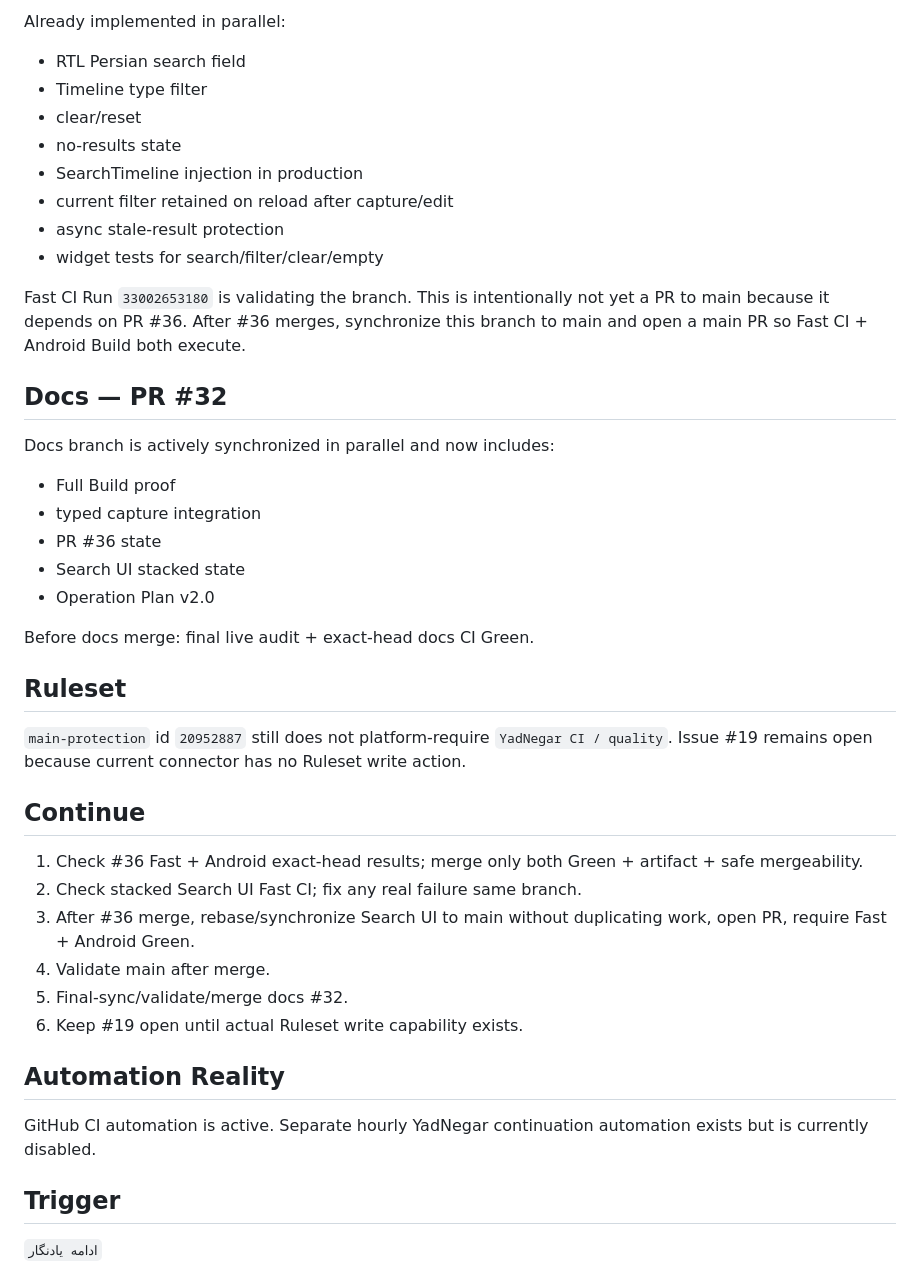
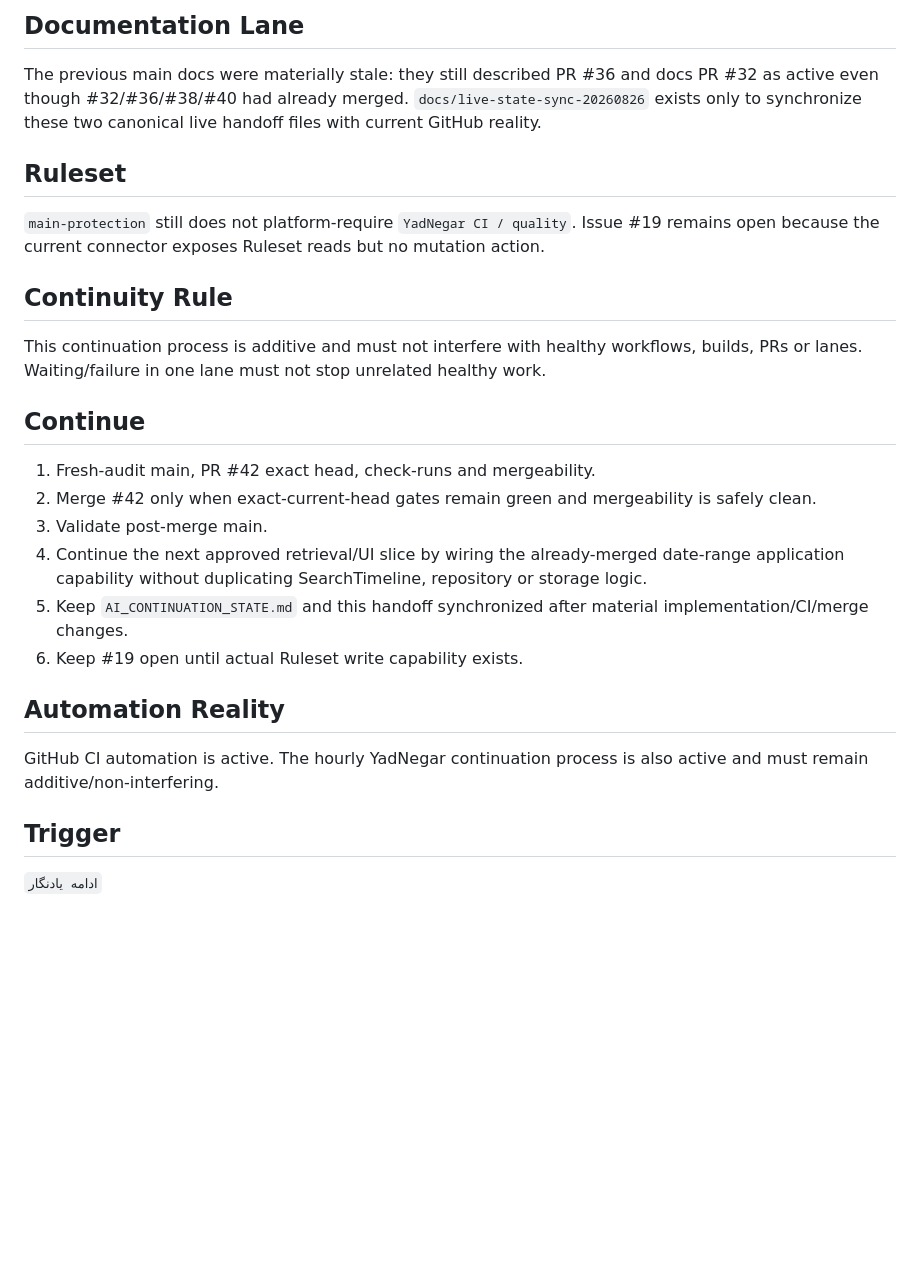
Before and after one commit to mobinpda-lab/YadNegar, a Markdown page: docs/AI_HANDOFF_CURRENT_FA.md, the part around one of its changes. GitHub-like rendering; blank space fills up the shorter version.

```diff
--- a/docs/AI_HANDOFF_CURRENT_FA.md
+++ b/docs/AI_HANDOFF_CURRENT_FA.md
@@ -85,40 +61,23 @@ Current head:
-Already implemented in parallel:
-- RTL Persian search field
-- Timeline type filter
-- clear/reset
-- no-results state
-- SearchTimeline injection in production
-- current filter retained on reload after capture/edit
-- async stale-result protection
-- widget tests for search/filter/clear/empty
-
-Fast CI Run `33002653180` is validating the branch.
-This is intentionally not yet a PR to main because it depends on PR #36. After #36 merges, synchronize this branch to main and open a main PR so Fast CI + Android Build both execute.
-
-## Docs — PR #32
-Docs branch is actively synchronized in parallel and now includes:
-- Full Build proof
-- typed capture integration
-- PR #36 state
-- Search UI stacked state
-- Operation Plan v2.0
-
-Before docs merge: final live audit + exact-head docs CI Green.
+## Documentation Lane
+The previous main docs were materially stale: they still described PR #36 and docs PR #32 as active even though #32/#36/#38/#40 had already merged. `docs/live-state-sync-20260826` exists only to synchronize these two canonical live handoff files with current GitHub reality.
 
 ## Ruleset
-`main-protection` id `20952887` still does not platform-require `YadNegar CI / quality`.
-Issue #19 remains open because current connector has no Ruleset write action.
+`main-protection` still does not platform-require `YadNegar CI / quality`.
+Issue #19 remains open because the current connector exposes Ruleset reads but no mutation action.
+
+## Continuity Rule
+This continuation process is additive and must not interfere with healthy workflows, builds, PRs or lanes. Waiting/failure in one lane must not stop unrelated healthy work.
 
 ## Continue
-1. Check #36 Fast + Android exact-head results; merge only both Green + artifact + safe mergeability.
-2. Check stacked Search UI Fast CI; fix any real failure same branch.
-3. After #36 merge, rebase/synchronize Search UI to main without duplicating work, open PR, require Fast + Android Green.
-4. Validate main after merge.
-5. Final-sync/validate/merge docs #32.
+1. Fresh-audit main, PR #42 exact head, check-runs and mergeability.
+2. Merge #42 only when exact-current-head gates remain green and mergeability is safely clean.
+3. Validate post-merge main.
+4. Continue the next approved retrieval/UI slice by wiring the already-merged date-range application capability without duplicating SearchTimeline, repository or storage logic.
+5. Keep `AI_CONTINUATION_STATE.md` and this handoff synchronized after material implementation/CI/merge changes.
 6. Keep #19 open until actual Ruleset write capability exists.
 
 ## Automation Reality
-GitHub CI automation is active. Separate hourly YadNegar continuation automation exists but is currently disabled.
+GitHub CI automation is active. The hourly YadNegar continuation process is also active and must remain additive/non-interfering.
 
 ## Trigger
 `ادامه یادنگار`
```
Also changed, not shown: other parts of docs/AI_HANDOFF_CURRENT_FA.md (+36 -60 lines).
